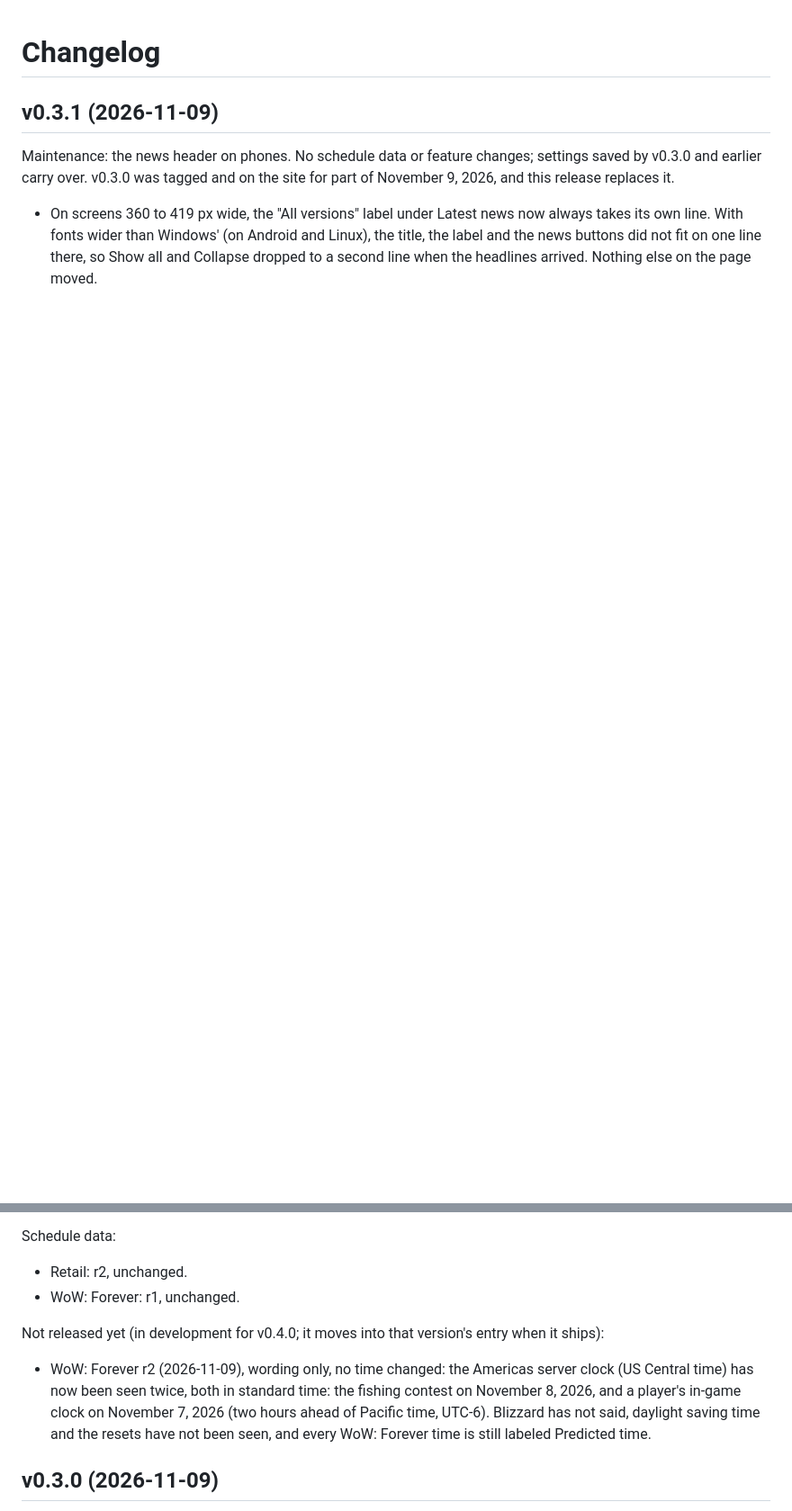
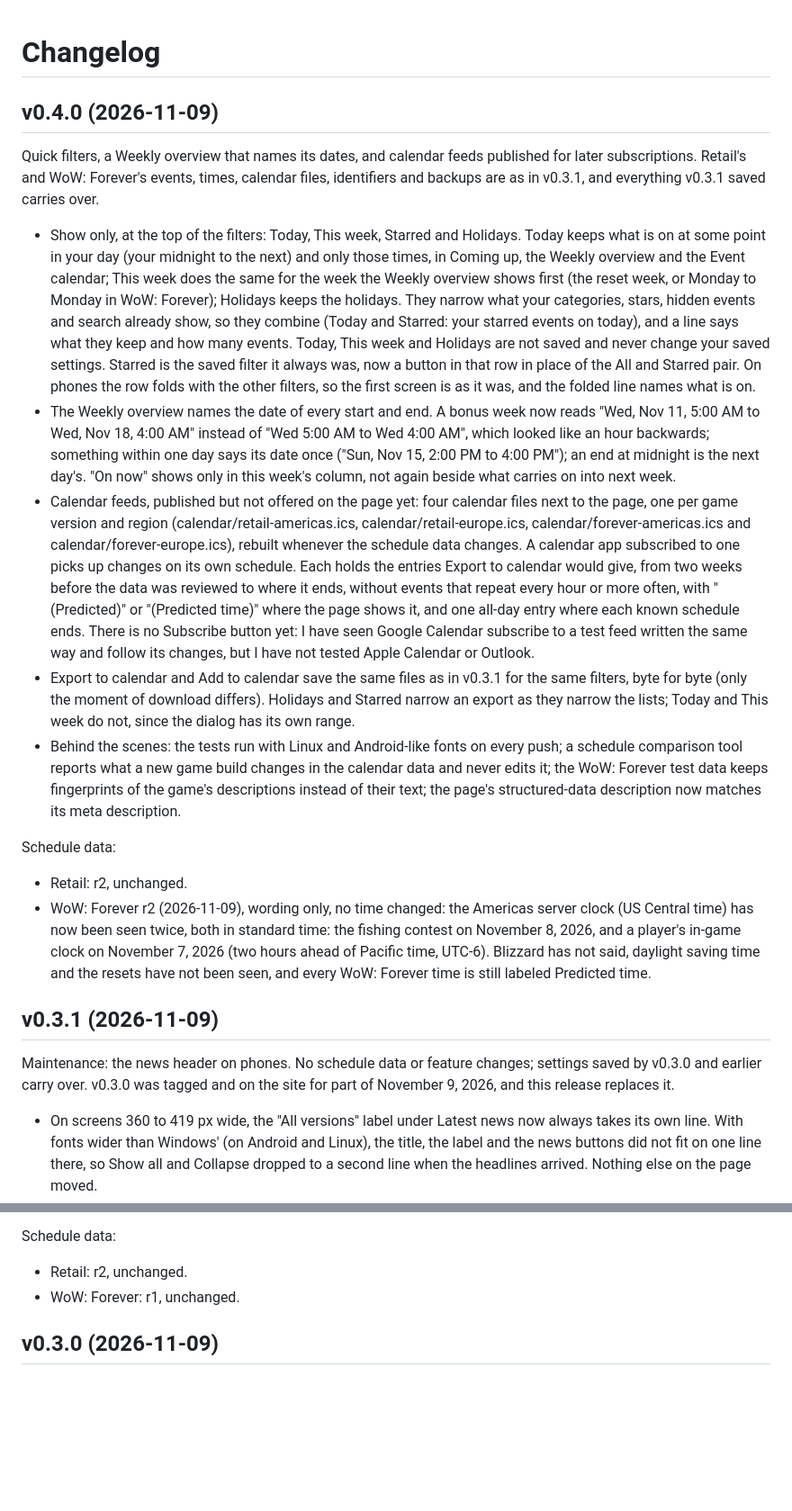
Before and after one commit to RadMageIRL/wowtracker, a Markdown page: CHANGELOG.md, 2 parts joined by grey strips. Shown at 90% size. Rendered like a GitHub page; blank space fills up the shorter version.

```diff
--- a/CHANGELOG.md
+++ b/CHANGELOG.md
@@ -1,4 +1,19 @@
 # Changelog
+
+## v0.4.0 (2026-11-09)
+
+Quick filters, a Weekly overview that names its dates, and calendar feeds published for later subscriptions. Retail's and WoW: Forever's events, times, calendar files, identifiers and backups are as in v0.3.1, and everything v0.3.1 saved carries over.
+
+- Show only, at the top of the filters: Today, This week, Starred and Holidays. Today keeps what is on at some point in your day (your midnight to the next) and only those times, in Coming up, the Weekly overview and the Event calendar; This week does the same for the week the Weekly overview shows first (the reset week, or Monday to Monday in WoW: Forever); Holidays keeps the holidays. They narrow what your categories, stars, hidden events and search already show, so they combine (Today and Starred: your starred events on today), and a line says what they keep and how many events. Today, This week and Holidays are not saved and never change your saved settings. Starred is the saved filter it always was, now a button in that row in place of the All and Starred pair. On phones the row folds with the other filters, so the first screen is as it was, and the folded line names what is on.
+- The Weekly overview names the date of every start and end. A bonus week now reads "Wed, Nov 11, 5:00 AM to Wed, Nov 18, 4:00 AM" instead of "Wed 5:00 AM to Wed 4:00 AM", which looked like an hour backwards; something within one day says its date once ("Sun, Nov 15, 2:00 PM to 4:00 PM"); an end at midnight is the next day's. "On now" shows only in this week's column, not again beside what carries on into next week.
+- Calendar feeds, published but not offered on the page yet: four calendar files next to the page, one per game version and region (calendar/retail-americas.ics, calendar/retail-europe.ics, calendar/forever-americas.ics and calendar/forever-europe.ics), rebuilt whenever the schedule data changes. A calendar app subscribed to one picks up changes on its own schedule. Each holds the entries Export to calendar would give, from two weeks before the data was reviewed to where it ends, without events that repeat every hour or more often, with "(Predicted)" or "(Predicted time)" where the page shows it, and one all-day entry where each known schedule ends. There is no Subscribe button yet: I have seen Google Calendar subscribe to a test feed written the same way and follow its changes, but I have not tested Apple Calendar or Outlook.
+- Export to calendar and Add to calendar save the same files as in v0.3.1 for the same filters, byte for byte (only the moment of download differs). Holidays and Starred narrow an export as they narrow the lists; Today and This week do not, since the dialog has its own range.
+- Behind the scenes: the tests run with Linux and Android-like fonts on every push; a schedule comparison tool reports what a new game build changes in the calendar data and never edits it; the WoW: Forever test data keeps fingerprints of the game's descriptions instead of their text; the page's structured-data description now matches its meta description.
+
+Schedule data:
+
+- Retail: r2, unchanged.
+- WoW: Forever r2 (2026-11-09), wording only, no time changed: the Americas server clock (US Central time) has now been seen twice, both in standard time: the fishing contest on November 8, 2026, and a player's in-game clock on November 7, 2026 (two hours ahead of Pacific time, UTC-6). Blizzard has not said, daylight saving time and the resets have not been seen, and every WoW: Forever time is still labeled Predicted time.
 
 ## v0.3.1 (2026-11-09)
 
@@ -10,10 +25,6 @@ Schedule data:
 
 - Retail: r2, unchanged.
 - WoW: Forever: r1, unchanged.
-
-Not released yet (in development for v0.4.0; it moves into that version's entry when it ships):
-
-- WoW: Forever r2 (2026-11-09), wording only, no time changed: the Americas server clock (US Central time) has now been seen twice, both in standard time: the fishing contest on November 8, 2026, and a player's in-game clock on November 7, 2026 (two hours ahead of Pacific time, UTC-6). Blizzard has not said, daylight saving time and the resets have not been seen, and every WoW: Forever time is still labeled Predicted time.
 
 ## v0.3.0 (2026-11-09)
 
```
Also changed, not shown: README.md (+19 -5 lines), screenshots/wowtracker.png, 3 other files.
